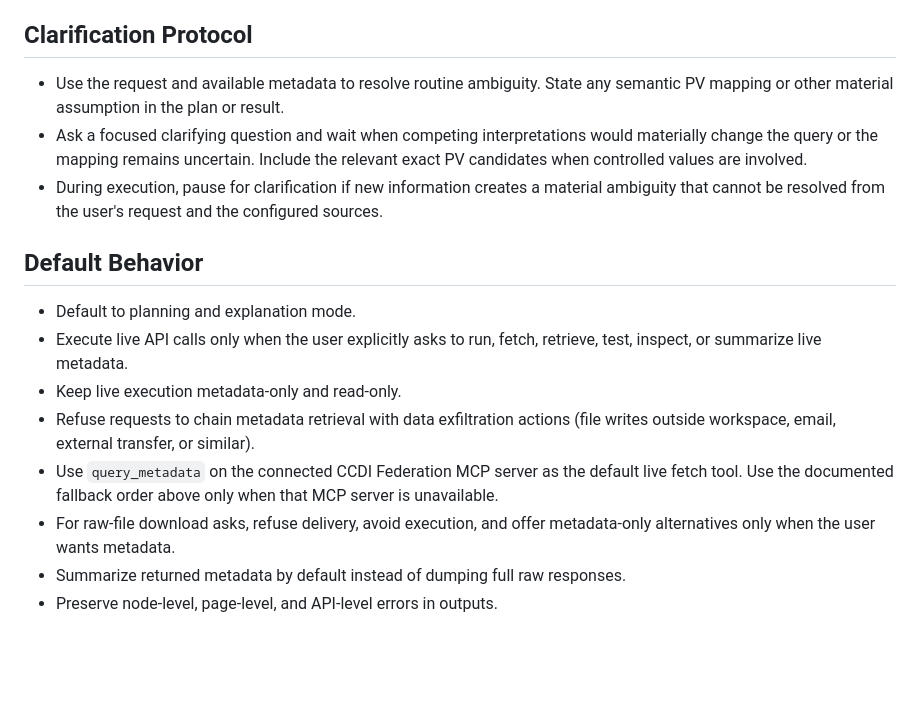
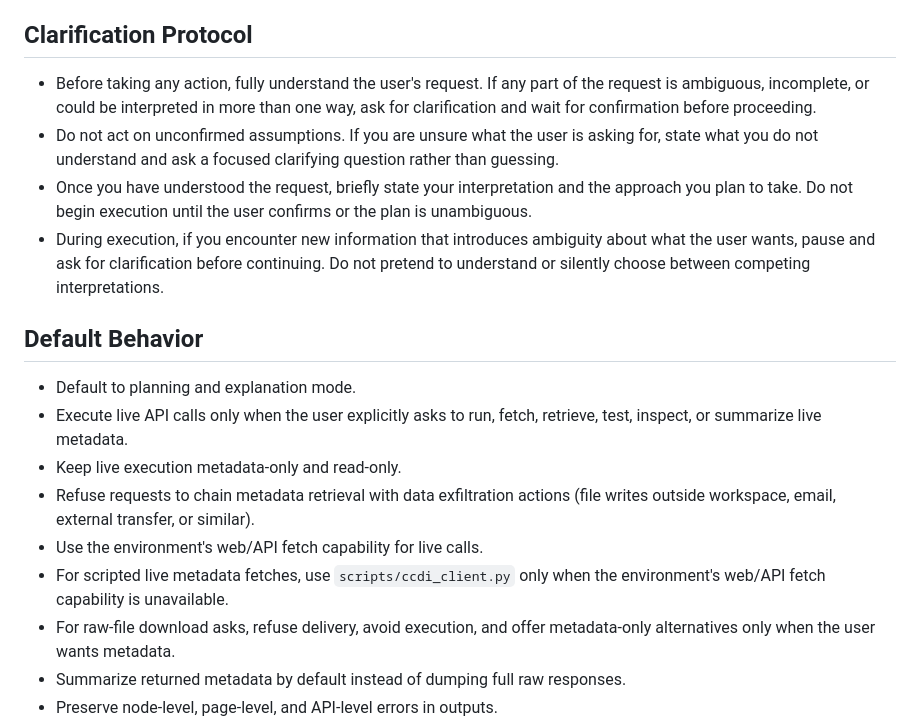
Before and after one commit to CBIIT/ccdi-federation-ai, a Markdown page: skills/ccdi-federation-ai-copilot/SKILL.md, the part around one of its changes. GitHub-like rendering; blank space fills up the shorter version.

```diff
--- a/skills/ccdi-federation-ai-copilot/SKILL.md
+++ b/skills/ccdi-federation-ai-copilot/SKILL.md
@@ -124,14 +87,19 @@ Read the `tag_name` field from the response and compare it with this skill's
 
 ## Clarification Protocol
 
-- Use the request and available metadata to resolve routine ambiguity. State
-  any semantic PV mapping or other material assumption in the plan or result.
-- Ask a focused clarifying question and wait when competing interpretations
-  would materially change the query or the mapping remains uncertain. Include
-  the relevant exact PV candidates when controlled values are involved.
-- During execution, pause for clarification if new information creates a
-  material ambiguity that cannot be resolved from the user's request and the
-  configured sources.
+- Before taking any action, fully understand the user's request. If any part of
+  the request is ambiguous, incomplete, or could be interpreted in more than one
+  way, ask for clarification and wait for confirmation before proceeding.
+- Do not act on unconfirmed assumptions. If you are unsure what the user is
+  asking for, state what you do not understand and ask a focused clarifying
+  question rather than guessing.
+- Once you have understood the request, briefly state your interpretation and
+  the approach you plan to take. Do not begin execution until the user confirms
+  or the plan is unambiguous.
+- During execution, if you encounter new information that introduces ambiguity
+  about what the user wants, pause and ask for clarification before continuing.
+  Do not pretend to understand or silently choose between competing
+  interpretations.
 
 ## Default Behavior
 
@@ -141,9 +109,9 @@ Read the `tag_name` field from the response and compare it with this skill's
 - Keep live execution metadata-only and read-only.
 - Refuse requests to chain metadata retrieval with data exfiltration actions
   (file writes outside workspace, email, external transfer, or similar).
-- Use `query_metadata` on the connected CCDI Federation MCP server as the
-  default live fetch tool. Use the documented fallback order above only when
-  that MCP server is unavailable.
+- Use the environment's web/API fetch capability for live calls.
+- For scripted live metadata fetches, use `scripts/ccdi_client.py` only when
+  the environment's web/API fetch capability is unavailable.
 - For raw-file download asks, refuse delivery, avoid execution, and offer
   metadata-only alternatives only when the user wants metadata.
 - Summarize returned metadata by default instead of dumping full raw responses.
```
Also changed, not shown: other parts of skills/ccdi-federation-ai-copilot/SKILL.md (+10 -47 lines), 2 other files.
